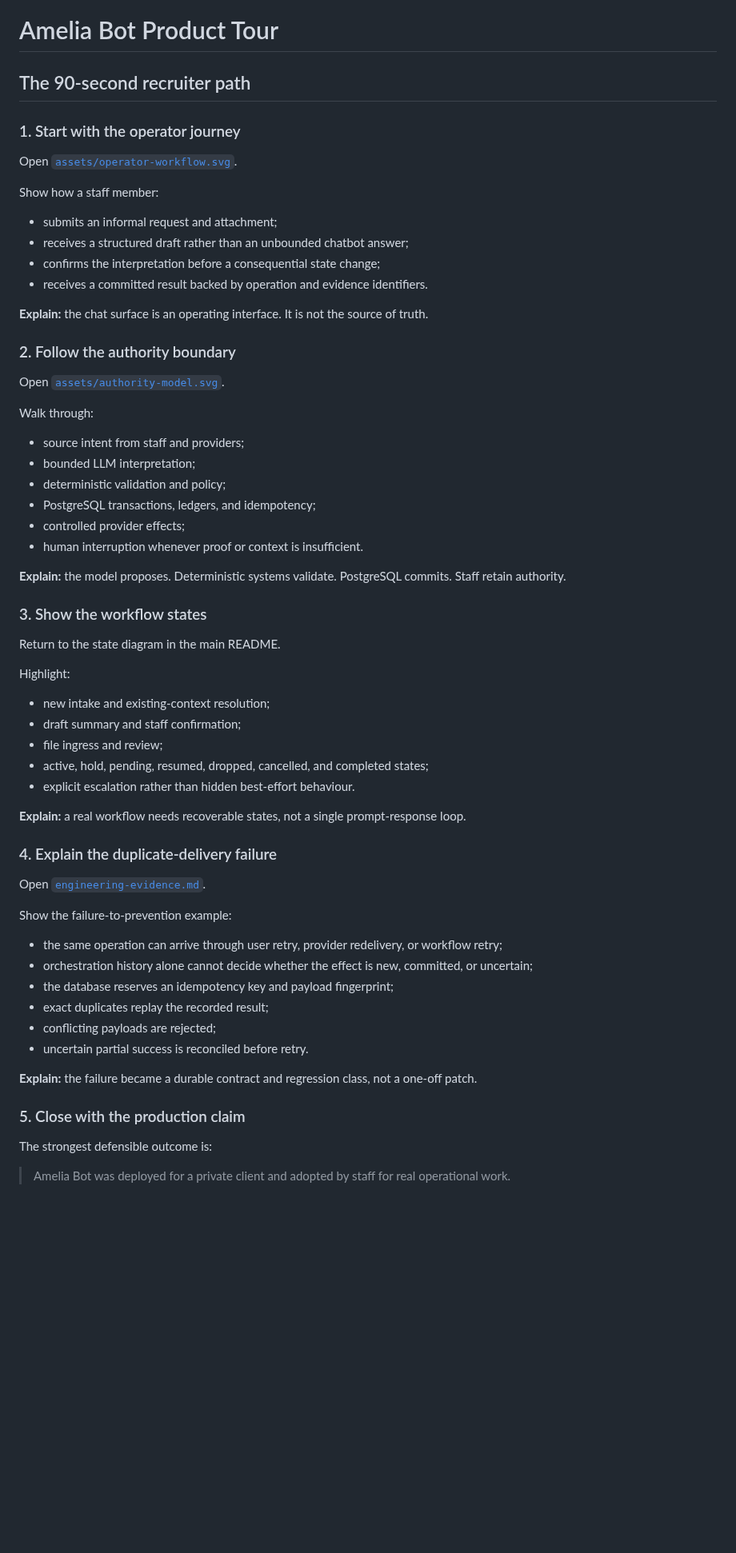
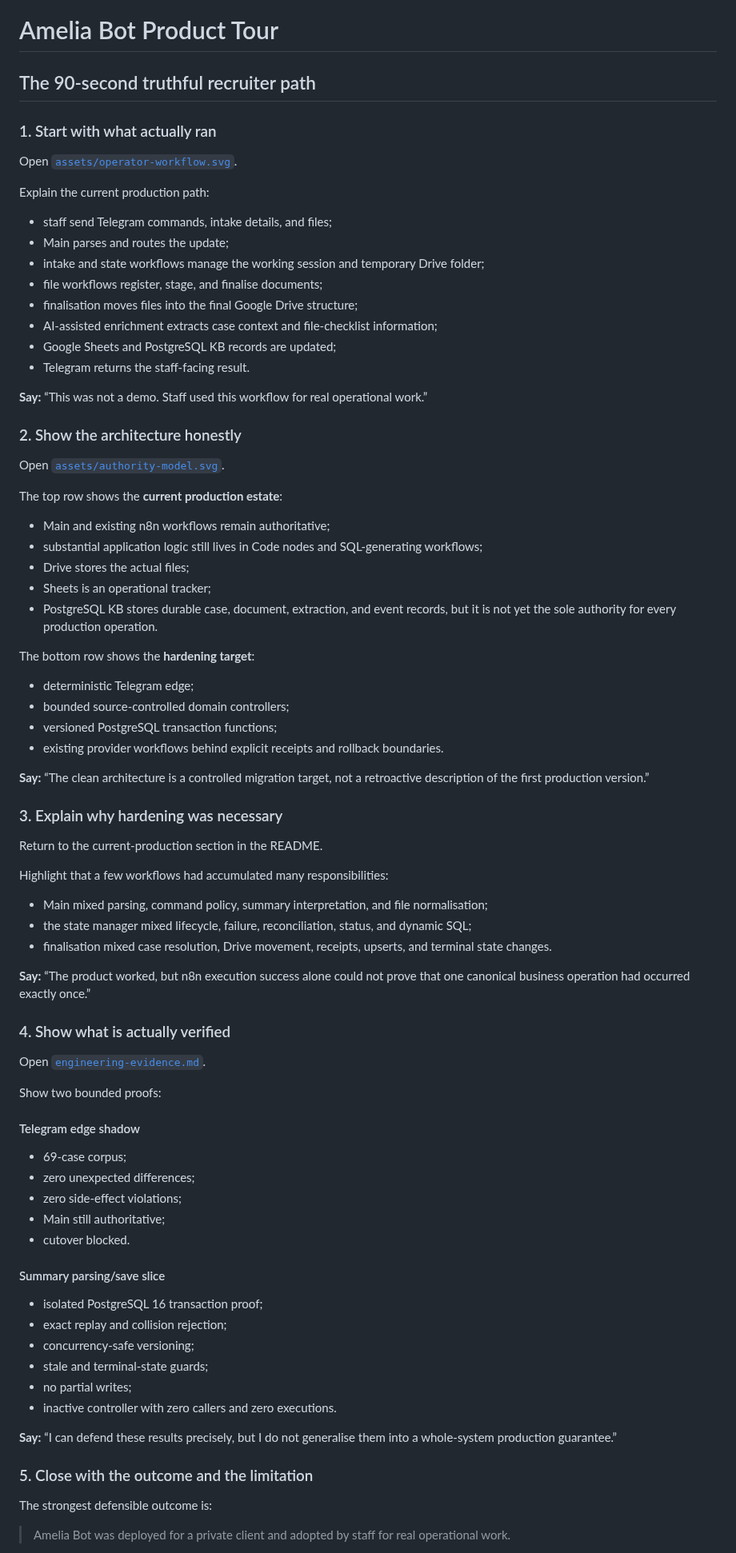
Before and after one commit to joyboy257/joyboy257, a Markdown page: showcases/amelia-bot/product-tour.md, the part around one of its changes. Shown at 80% size. Drawn GitHub-style; blank space fills up the shorter version.

Commit message:
Make Amelia recruiter tour reflect actual production evolution

```diff
--- a/showcases/amelia-bot/product-tour.md
+++ b/showcases/amelia-bot/product-tour.md
@@ -1,65 +1,83 @@
 # Amelia Bot Product Tour
 
-## The 90-second recruiter path
+## The 90-second truthful recruiter path
 
-### 1. Start with the operator journey
+### 1. Start with what actually ran
 
 Open [`assets/operator-workflow.svg`](assets/operator-workflow.svg).
 
-Show how a staff member:
+Explain the current production path:
 
-- submits an informal request and attachment;
-- receives a structured draft rather than an unbounded chatbot answer;
-- confirms the interpretation before a consequential state change;
-- receives a committed result backed by operation and evidence identifiers.
+- staff send Telegram commands, intake details, and files;
+- Main parses and routes the update;
+- intake and state workflows manage the working session and temporary Drive folder;
+- file workflows register, stage, and finalise documents;
+- finalisation moves files into the final Google Drive structure;
+- AI-assisted enrichment extracts case context and file-checklist information;
+- Google Sheets and PostgreSQL KB records are updated;
+- Telegram returns the staff-facing result.
 
-**Explain:** the chat surface is an operating interface. It is not the source of truth.
+**Say:** “This was not a demo. Staff used this workflow for real operational work.”
 
-### 2. Follow the authority boundary
+### 2. Show the architecture honestly
 
 Open [`assets/authority-model.svg`](assets/authority-model.svg).
 
-Walk through:
+The top row shows the **current production estate**:
 
-- source intent from staff and providers;
-- bounded LLM interpretation;
-- deterministic validation and policy;
-- PostgreSQL transactions, ledgers, and idempotency;
-- controlled provider effects;
-- human interruption whenever proof or context is insufficient.
+- Main and existing n8n workflows remain authoritative;
+- substantial application logic still lives in Code nodes and SQL-generating workflows;
+- Drive stores the actual files;
+- Sheets is an operational tracker;
+- PostgreSQL KB stores durable case, document, extraction, and event records, but it is not yet the sole authority for every production operation.
 
-**Explain:** the model proposes. Deterministic systems validate. PostgreSQL commits. Staff retain authority.
+The bottom row shows the **hardening target**:
 
-### 3. Show the workflow states
+- deterministic Telegram edge;
+- bounded source-controlled domain controllers;
+- versioned PostgreSQL transaction functions;
+- existing provider workflows behind explicit receipts and rollback boundaries.
 
-Return to the state diagram in the main README.
+**Say:** “The clean architecture is a controlled migration target, not a retroactive description of the first production version.”
 
-Highlight:
+### 3. Explain why hardening was necessary
 
-- new intake and existing-context resolution;
-- draft summary and staff confirmation;
-- file ingress and review;
-- active, hold, pending, resumed, dropped, cancelled, and completed states;
-- explicit escalation rather than hidden best-effort behaviour.
+Return to the current-production section in the README.
 
-**Explain:** a real workflow needs recoverable states, not a single prompt-response loop.
+Highlight that a few workflows had accumulated many responsibilities:
 
-### 4. Explain the duplicate-delivery failure
+- Main mixed parsing, command policy, summary interpretation, and file normalisation;
+- the state manager mixed lifecycle, failure, reconciliation, status, and dynamic SQL;
+- finalisation mixed case resolution, Drive movement, receipts, upserts, and terminal state changes.
+
+**Say:** “The product worked, but n8n execution success alone could not prove that one canonical business operation had occurred exactly once.”
+
+### 4. Show what is actually verified
 
 Open [`engineering-evidence.md`](engineering-evidence.md).
 
-Show the failure-to-prevention example:
+Show two bounded proofs:
 
-- the same operation can arrive through user retry, provider redelivery, or workflow retry;
-- orchestration history alone cannot decide whether the effect is new, committed, or uncertain;
-- the database reserves an idempotency key and payload fingerprint;
-- exact duplicates replay the recorded result;
-- conflicting payloads are rejected;
-- uncertain partial success is reconciled before retry.
+#### Telegram edge shadow
 
-**Explain:** the failure became a durable contract and regression class, not a one-off patch.
+- 69-case corpus;
+- zero unexpected differences;
+- zero side-effect violations;
+- Main still authoritative;
+- cutover blocked.
 
-### 5. Close with the production claim
+#### Summary parsing/save slice
+
+- isolated PostgreSQL 16 transaction proof;
+- exact replay and collision rejection;
+- concurrency-safe versioning;
+- stale and terminal-state guards;
+- no partial writes;
+- inactive controller with zero callers and zero executions.
+
+**Say:** “I can defend these results precisely, but I do not generalise them into a whole-system production guarantee.”
+
+### 5. Close with the outcome and the limitation
 
 The strongest defensible outcome is:
 
```
Also changed, not shown: other parts of showcases/amelia-bot/product-tour.md (+24 -13 lines).
